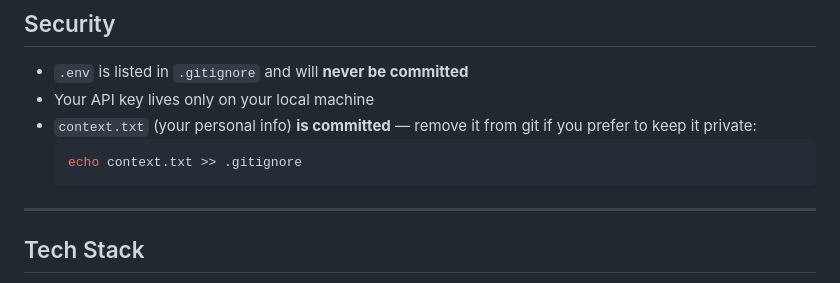
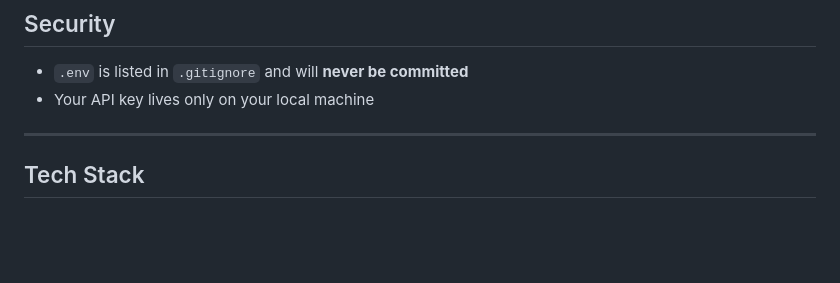
Before and after one commit to IzzSyahmi400/interview-assistant, a Markdown page: README.md, the part around the change. Rendered like a GitHub page; blank space fills up the shorter version.

````diff
--- a/README.md
+++ b/README.md
@@ -121,10 +121,7 @@ interview-assistant/
 
 - `.env` is listed in `.gitignore` and will **never be committed**
 - Your API key lives only on your local machine
-- `context.txt` (your personal info) **is committed** — remove it from git if you prefer to keep it private:
-  ```bash
-  echo context.txt >> .gitignore
-  ```
+
 
 ---
 
````
